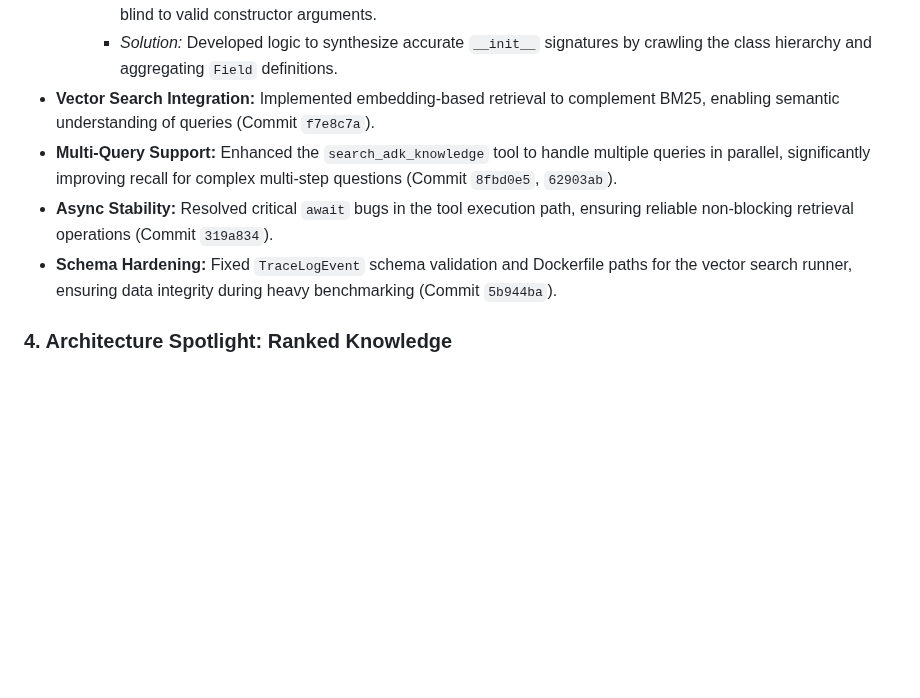
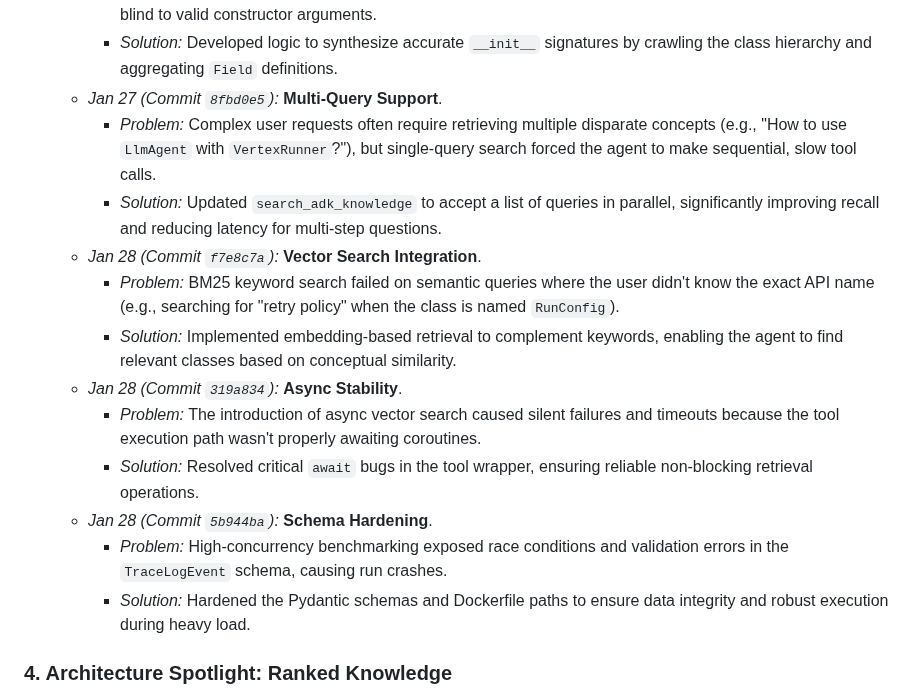
Before and after one commit to ivanmkc/agent-generator, a Markdown page: ai/status_reports/2026-01-29.md, the part around the change. Drawn GitHub-style; blank space fills up the shorter version.

Commit message:
docs: standardize problem/solution formatting for all ranked knowledge updates in report

```diff
--- a/ai/status_reports/2026-01-29.md
+++ b/ai/status_reports/2026-01-29.md
@@ -56,10 +56,18 @@ The high performance of the Vector Agent is the culmination of weeks of iterativ
     *   *Jan 23 (Commit `061c6d0`):* **Constructor Reconstruction**.
         *   *Problem:* Pydantic models (widely used in ADK) do not have an explicit `__init__` method, leaving the model blind to valid constructor arguments.
         *   *Solution:* Developed logic to synthesize accurate `__init__` signatures by crawling the class hierarchy and aggregating `Field` definitions.
-*   **Vector Search Integration:** Implemented embedding-based retrieval to complement BM25, enabling semantic understanding of queries (Commit `f7e8c7a`).
-*   **Multi-Query Support:** Enhanced the `search_adk_knowledge` tool to handle multiple queries in parallel, significantly improving recall for complex multi-step questions (Commit `8fbd0e5`, `62903ab`).
-*   **Async Stability:** Resolved critical `await` bugs in the tool execution path, ensuring reliable non-blocking retrieval operations (Commit `319a834`).
-*   **Schema Hardening:** Fixed `TraceLogEvent` schema validation and Dockerfile paths for the vector search runner, ensuring data integrity during heavy benchmarking (Commit `5b944ba`).
+    *   *Jan 27 (Commit `8fbd0e5`):* **Multi-Query Support**.
+        *   *Problem:* Complex user requests often require retrieving multiple disparate concepts (e.g., "How to use `LlmAgent` with `VertexRunner`?"), but single-query search forced the agent to make sequential, slow tool calls.
+        *   *Solution:* Updated `search_adk_knowledge` to accept a list of queries in parallel, significantly improving recall and reducing latency for multi-step questions.
+    *   *Jan 28 (Commit `f7e8c7a`):* **Vector Search Integration**.
+        *   *Problem:* BM25 keyword search failed on semantic queries where the user didn't know the exact API name (e.g., searching for "retry policy" when the class is named `RunConfig`).
+        *   *Solution:* Implemented embedding-based retrieval to complement keywords, enabling the agent to find relevant classes based on conceptual similarity.
+    *   *Jan 28 (Commit `319a834`):* **Async Stability**.
+        *   *Problem:* The introduction of async vector search caused silent failures and timeouts because the tool execution path wasn't properly awaiting coroutines.
+        *   *Solution:* Resolved critical `await` bugs in the tool wrapper, ensuring reliable non-blocking retrieval operations.
+    *   *Jan 28 (Commit `5b944ba`):* **Schema Hardening**.
+        *   *Problem:* High-concurrency benchmarking exposed race conditions and validation errors in the `TraceLogEvent` schema, causing run crashes.
+        *   *Solution:* Hardened the Pydantic schemas and Dockerfile paths to ensure data integrity and robust execution during heavy load.
 
 ### 4. Architecture Spotlight: Ranked Knowledge
 The `ranked_knowledge_vector` agent employs a **Single Agent with Specialized Knowledge Tools** topology, governed by a strict "Research-then-Implement" protocol.
```
